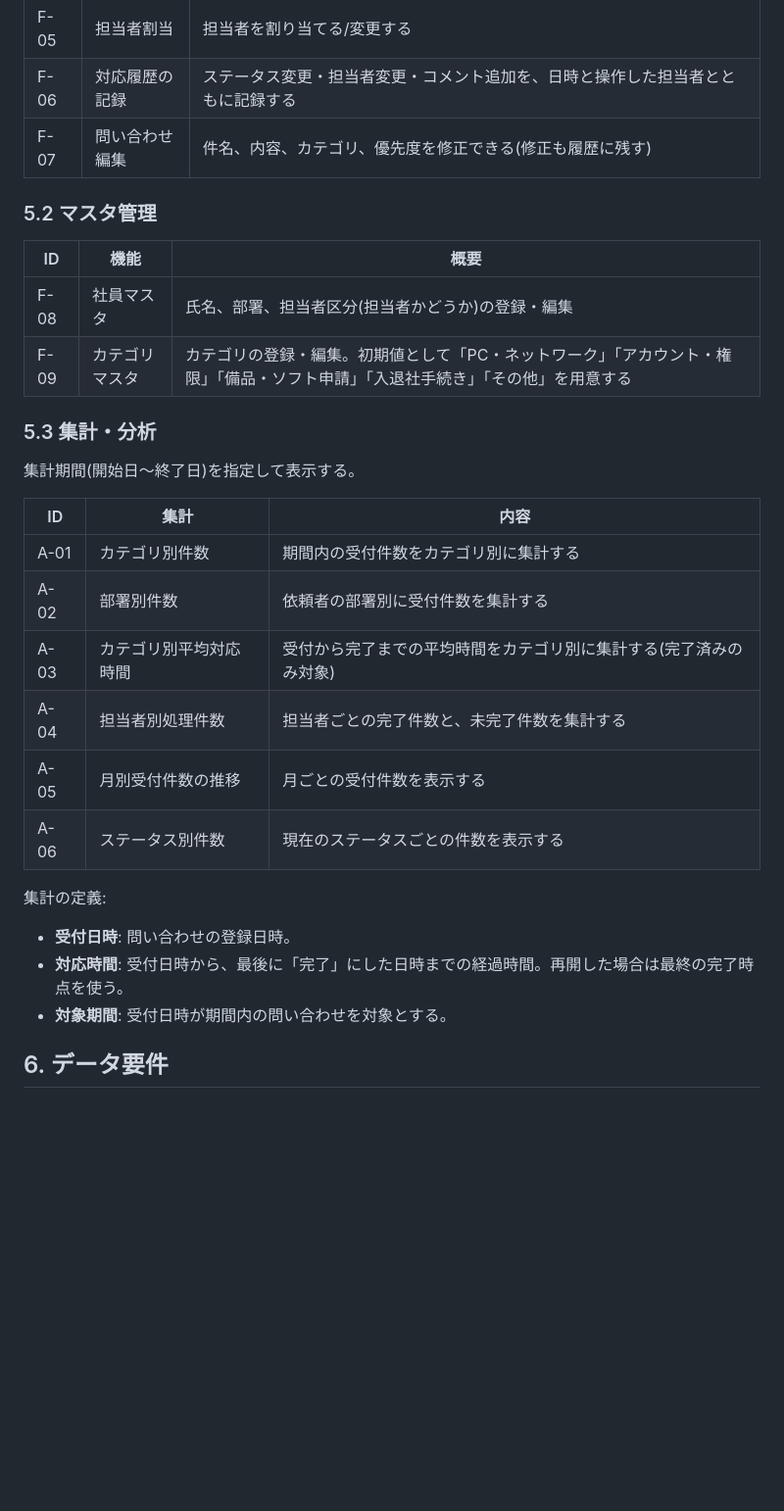
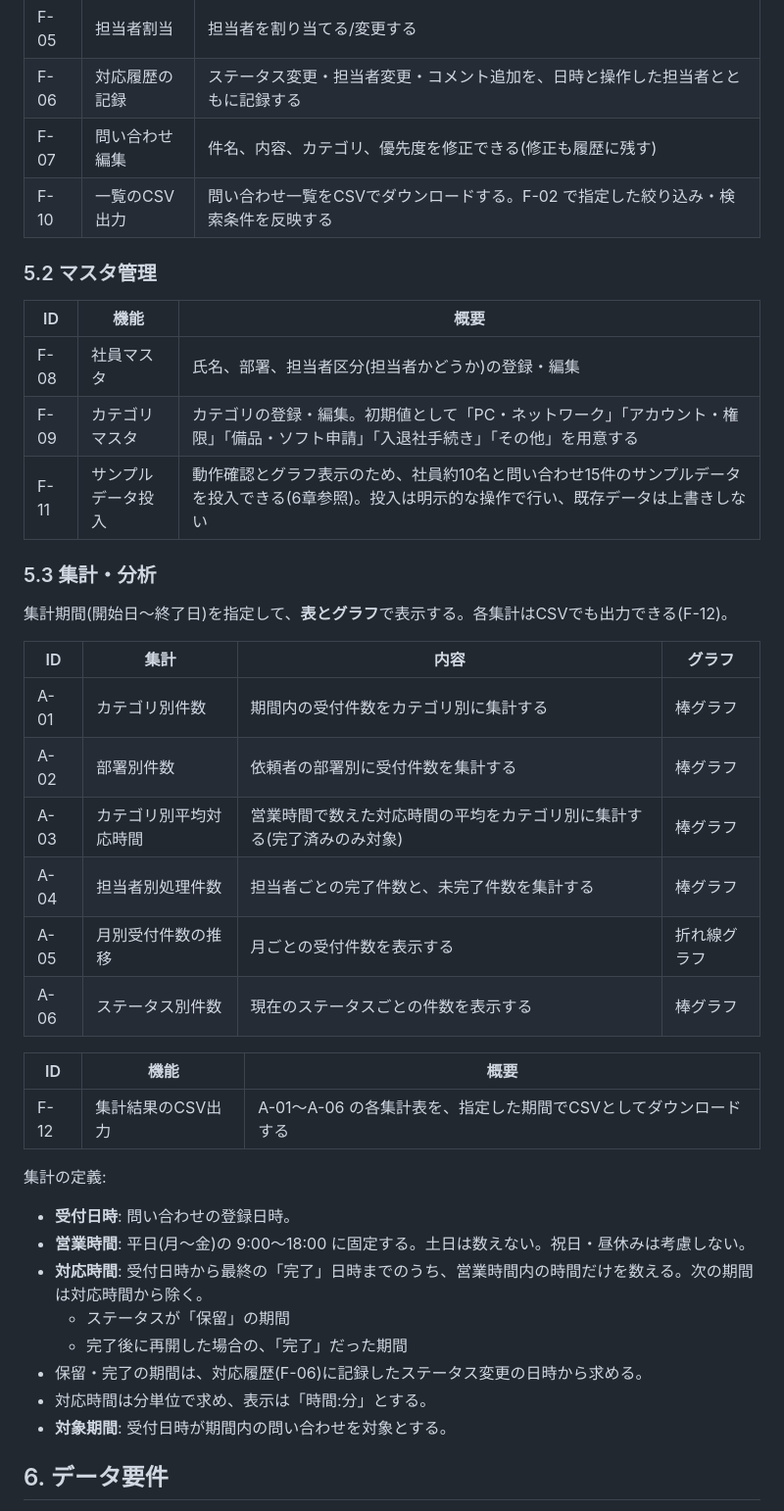
Before and after one commit to chengdanei48-beep/inquiry-management, a Markdown page: docs/requirements.md, the part around one of its changes. Shown at 98% size. GitHub-like rendering; blank space fills up the shorter version.

Commit message:
docs: 要件定義書の未決事項を解消(営業時間・保留・サンプル・グラフ・CSV・文字数)
Closes #3

Co-Authored-By: Claude Sonnet 5.5 <noreply@anthropic.com>

```diff
--- a/docs/requirements.md
+++ b/docs/requirements.md
@@ -71,6 +74,7 @@
 | F-05 | 担当者割当 | 担当者を割り当てる/変更する |
 | F-06 | 対応履歴の記録 | ステータス変更・担当者変更・コメント追加を、日時と操作した担当者とともに記録する |
 | F-07 | 問い合わせ編集 | 件名、内容、カテゴリ、優先度を修正できる(修正も履歴に残す) |
+| F-10 | 一覧のCSV出力 | 問い合わせ一覧をCSVでダウンロードする。F-02 で指定した絞り込み・検索条件を反映する |
 
 ### 5.2 マスタ管理
 
@@ -78,23 +82,33 @@
 |---|---|---|
 | F-08 | 社員マスタ | 氏名、部署、担当者区分(担当者かどうか)の登録・編集 |
 | F-09 | カテゴリマスタ | カテゴリの登録・編集。初期値として「PC・ネットワーク」「アカウント・権限」「備品・ソフト申請」「入退社手続き」「その他」を用意する |
+| F-11 | サンプルデータ投入 | 動作確認とグラフ表示のため、社員約10名と問い合わせ15件のサンプルデータを投入できる(6章参照)。投入は明示的な操作で行い、既存データは上書きしない |
 
 ### 5.3 集計・分析
 
-集計期間(開始日〜終了日)を指定して表示する。
+集計期間(開始日〜終了日)を指定して、**表とグラフ**で表示する。各集計はCSVでも出力できる(F-12)。
 
-| ID | 集計 | 内容 |
+| ID | 集計 | 内容 | グラフ |
+|---|---|---|---|
+| A-01 | カテゴリ別件数 | 期間内の受付件数をカテゴリ別に集計する | 棒グラフ |
+| A-02 | 部署別件数 | 依頼者の部署別に受付件数を集計する | 棒グラフ |
+| A-03 | カテゴリ別平均対応時間 | 営業時間で数えた対応時間の平均をカテゴリ別に集計する(完了済みのみ対象) | 棒グラフ |
+| A-04 | 担当者別処理件数 | 担当者ごとの完了件数と、未完了件数を集計する | 棒グラフ |
+| A-05 | 月別受付件数の推移 | 月ごとの受付件数を表示する | 折れ線グラフ |
+| A-06 | ステータス別件数 | 現在のステータスごとの件数を表示する | 棒グラフ |
+
+| ID | 機能 | 概要 |
 |---|---|---|
-| A-01 | カテゴリ別件数 | 期間内の受付件数をカテゴリ別に集計する |
-| A-02 | 部署別件数 | 依頼者の部署別に受付件数を集計する |
-| A-03 | カテゴリ別平均対応時間 | 受付から完了までの平均時間をカテゴリ別に集計する(完了済みのみ対象) |
-| A-04 | 担当者別処理件数 | 担当者ごとの完了件数と、未完了件数を集計する |
-| A-05 | 月別受付件数の推移 | 月ごとの受付件数を表示する |
-| A-06 | ステータス別件数 | 現在のステータスごとの件数を表示する |
+| F-12 | 集計結果のCSV出力 | A-01〜A-06 の各集計表を、指定した期間でCSVとしてダウンロードする |
 
 集計の定義:
 - **受付日時**: 問い合わせの登録日時。
-- **対応時間**: 受付日時から、最後に「完了」にした日時までの経過時間。再開した場合は最終の完了時点を使う。
+- **営業時間**: 平日(月〜金)の 9:00〜18:00 に固定する。土日は数えない。祝日・昼休みは考慮しない。
+- **対応時間**: 受付日時から最終の「完了」日時までのうち、営業時間内の時間だけを数える。次の期間は対応時間から除く。
+  - ステータスが「保留」の期間
+  - 完了後に再開した場合の、「完了」だった期間
+- 保留・完了の期間は、対応履歴(F-06)に記録したステータス変更の日時から求める。
+- 対応時間は分単位で求め、表示は「時間:分」とする。
 - **対象期間**: 受付日時が期間内の問い合わせを対象とする。
 
 ## 6. データ要件
```
Also changed, not shown: other parts of docs/requirements.md (+36 -11 lines).
